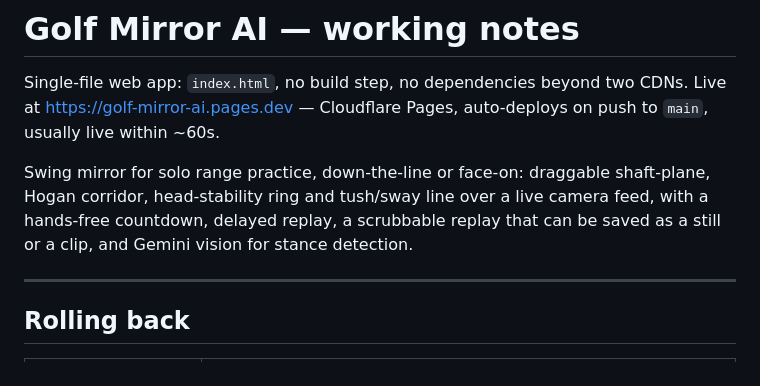
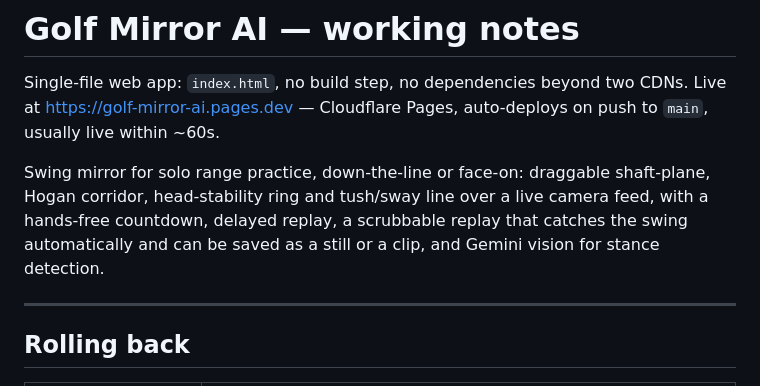
Before and after one commit to eduorma-ctrl/golf-mirror-ai, a Markdown page: HANDOFF.md, the part around one of its changes. Drawn GitHub-style.

```diff
--- a/HANDOFF.md
+++ b/HANDOFF.md
@@ -7,7 +7,8 @@ to `main`, usually live within ~60s.
 Swing mirror for solo range practice, down-the-line or face-on: draggable
 shaft-plane, Hogan corridor, head-stability ring and tush/sway line over a live
 camera feed, with a hands-free countdown, delayed replay, a scrubbable replay
-that can be saved as a still or a clip, and Gemini vision for stance detection.
+that catches the swing automatically and can be saved as a still or a clip, and
+Gemini vision for stance detection.
 
 ---
 
```
Also changed, not shown: other parts of HANDOFF.md (+74 -17 lines).
